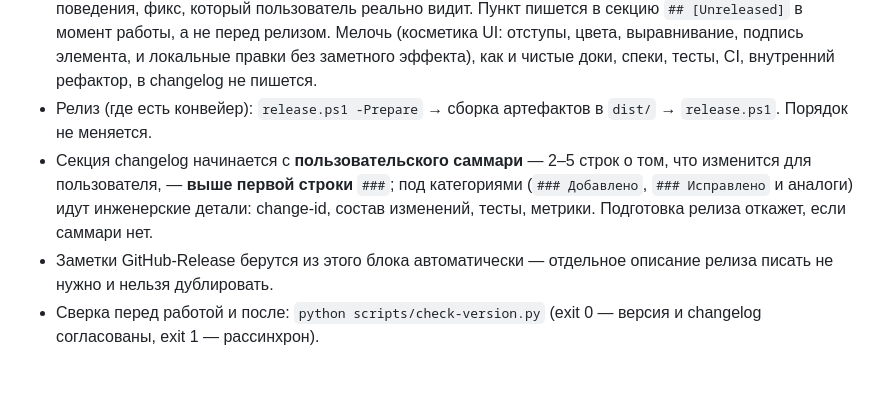
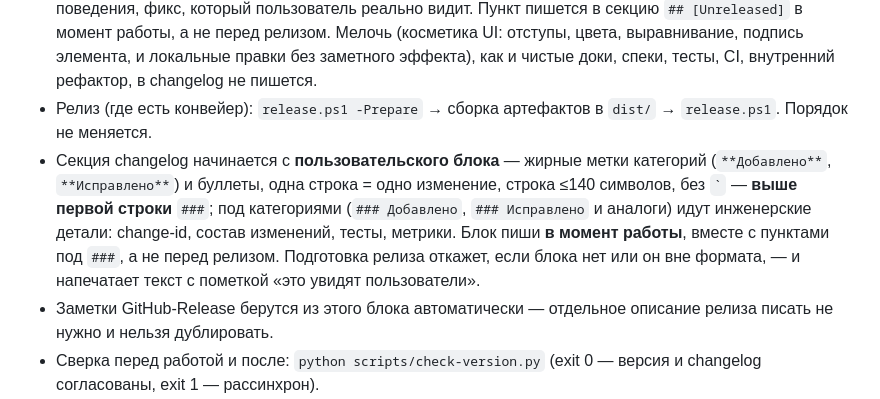
Before and after one commit to dziominpavel/InstagramTracker, a Markdown page: AGENTS.md, the part around the change. GitHub-like rendering; blank space fills up the shorter version.

```diff
--- a/AGENTS.md
+++ b/AGENTS.md
@@ -46,10 +46,14 @@
   внутренний рефактор, в changelog не пишется.
 - Релиз (где есть конвейер): `release.ps1 -Prepare` → сборка артефактов в `dist/`
   → `release.ps1`. Порядок не меняется.
-- Секция changelog начинается с **пользовательского саммари** — 2–5 строк о том,
-  что изменится для пользователя, — **выше первой строки** `###`; под категориями
-  (`### Добавлено`, `### Исправлено` и аналоги) идут инженерские детали: change-id,
-  состав изменений, тесты, метрики. Подготовка релиза откажет, если саммари нет.
+- Секция changelog начинается с **пользовательского блока** — жирные метки
+  категорий (`**Добавлено**`, `**Исправлено**`) и буллеты, одна строка = одно
+  изменение, строка ≤140 символов, без `` ` `` — **выше первой строки** `###`;
+  под категориями (`### Добавлено`, `### Исправлено` и аналоги) идут
+  инженерские детали: change-id, состав изменений, тесты, метрики. Блок пиши
+  **в момент работы**, вместе с пунктами под `###`, а не перед релизом.
+  Подготовка релиза откажет, если блока нет или он вне формата, — и напечатает
+  текст с пометкой «это увидят пользователи».
 - Заметки GitHub-Release берутся из этого блока автоматически — отдельное
   описание релиза писать не нужно и нельзя дублировать.
 - Сверка перед работой и после: `python scripts/check-version.py`
```
Also changed, not shown: docs/versioning.md (+31 -15 lines).
